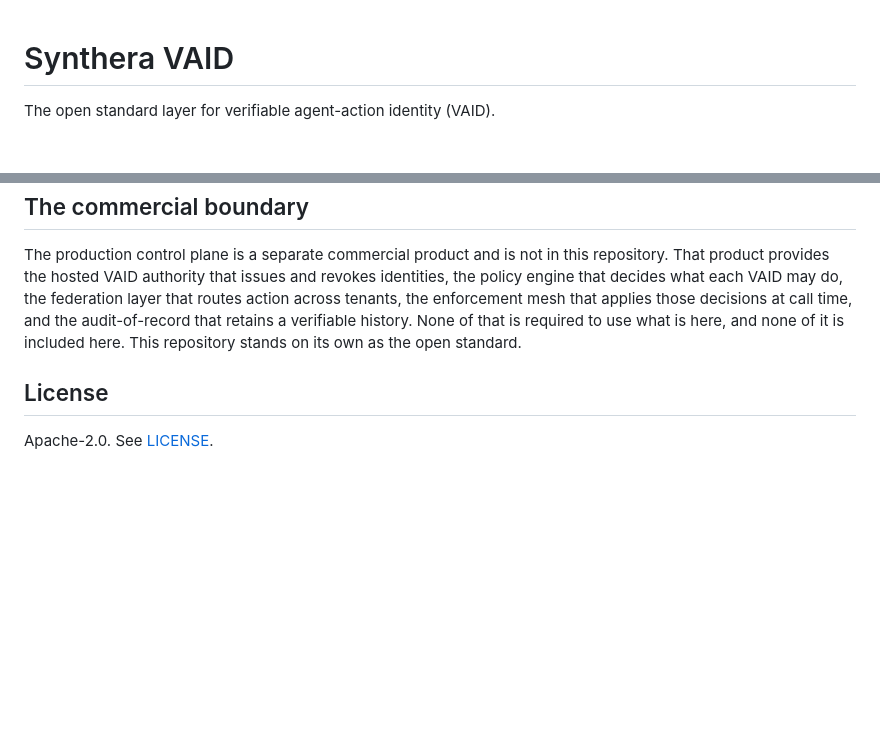
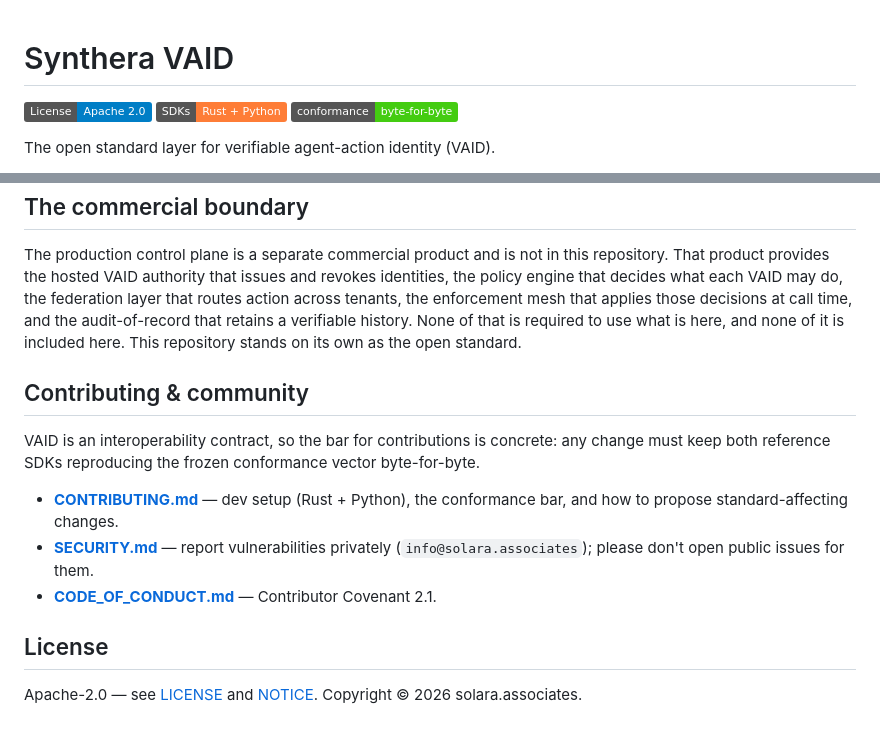
Before and after one commit to solara-associates/vaid, a Markdown page: README.md, 2 parts joined by grey strips. GitHub-like rendering; badges without logos; blank space fills up the shorter version.

Commit message:
README: add OSS badges + Contributing/Security/CoC links for launch
Co-Authored-By: Claude Opus 4.8 (1M context) <noreply@anthropic.com>

```diff
--- a/README.md
+++ b/README.md
@@ -1,4 +1,8 @@
 # Synthera VAID
+
+[![License: Apache 2.0](https://img.shields.io/badge/License-Apache_2.0-blue.svg)](LICENSE)
+[![SDKs: Rust + Python](https://img.shields.io/badge/SDKs-Rust%20%2B%20Python-orange.svg)](#what-this-is)
+[![Conformance: byte-for-byte](https://img.shields.io/badge/conformance-byte--for--byte-brightgreen.svg)](#two-languages-one-vector)
 
 The open standard layer for verifiable agent-action identity (VAID).
 
@@ -169,6 +173,19 @@ applies those decisions at call time, and the audit-of-record that retains a
 verifiable history. None of that is required to use what is here, and none of it
 is included here. This repository stands on its own as the open standard.
 
+## Contributing & community
+
+VAID is an interoperability contract, so the bar for contributions is concrete:
+any change must keep both reference SDKs reproducing the frozen conformance vector
+byte-for-byte.
+
+- **[CONTRIBUTING.md](CONTRIBUTING.md)** — dev setup (Rust + Python), the
+  conformance bar, and how to propose standard-affecting changes.
+- **[SECURITY.md](SECURITY.md)** — report vulnerabilities privately
+  (`info@solara.associates`); please don't open public issues for them.
+- **[CODE_OF_CONDUCT.md](CODE_OF_CONDUCT.md)** — Contributor Covenant 2.1.
+
 ## License
 
-Apache-2.0. See [LICENSE](LICENSE).
+Apache-2.0 — see [LICENSE](LICENSE) and [NOTICE](NOTICE).
+Copyright © 2026 solara.associates.
```
